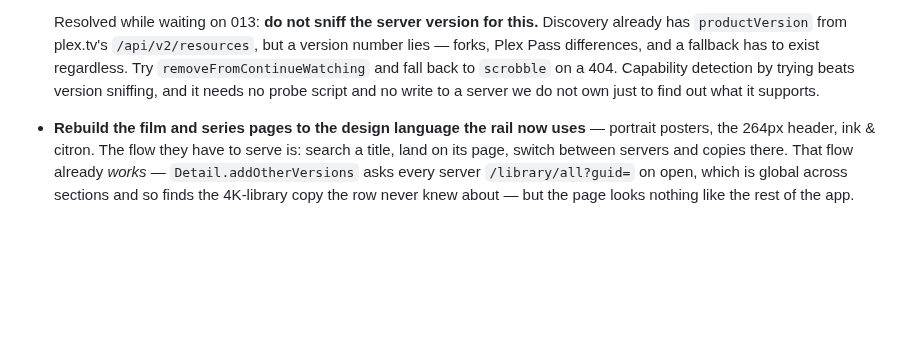
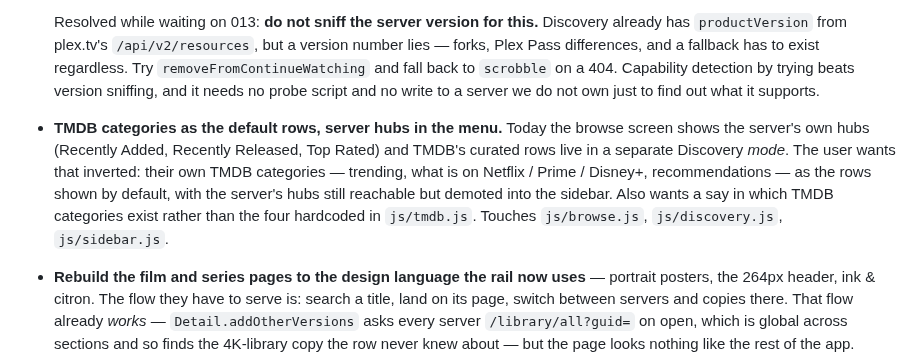
Before and after one commit to StuCM/Reflex, a Markdown page: docs/backlog.md, the part around the change. Drawn GitHub-style; blank space fills up the shorter version.

Commit message:
docs(docs): record tmdb categories as the default rows

```diff
--- a/docs/backlog.md
+++ b/docs/backlog.md
@@ -67,6 +67,15 @@ wrong, nothing further out matters. Take one group at a time. Anything marked
   and it needs no probe script and no write to a server we do not own just to
   find out what it supports.
 
+- **TMDB categories as the default rows, server hubs in the menu.** Today the
+  browse screen shows the server's own hubs (Recently Added, Recently Released,
+  Top Rated) and TMDB's curated rows live in a separate Discovery *mode*. The
+  user wants that inverted: their own TMDB categories — trending, what is on
+  Netflix / Prime / Disney+, recommendations — as the rows shown by default,
+  with the server's hubs still reachable but demoted into the sidebar. Also
+  wants a say in which TMDB categories exist rather than the four hardcoded in
+  `js/tmdb.js`. Touches `js/browse.js`, `js/discovery.js`, `js/sidebar.js`.
+
 - **Rebuild the film and series pages to the design language the rail now
   uses** — portrait posters, the 264px header, ink & citron. The flow they have
   to serve is: search a title, land on its page, switch between servers and
```
